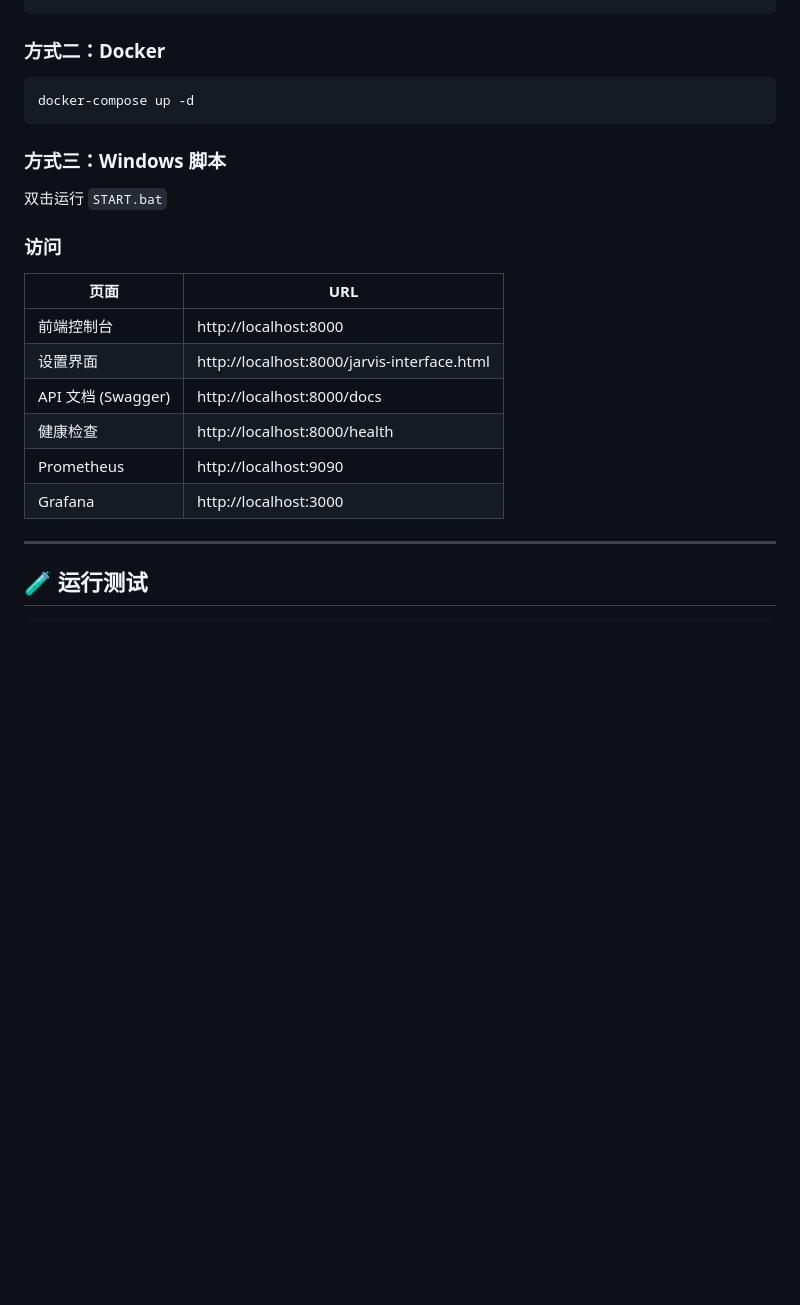
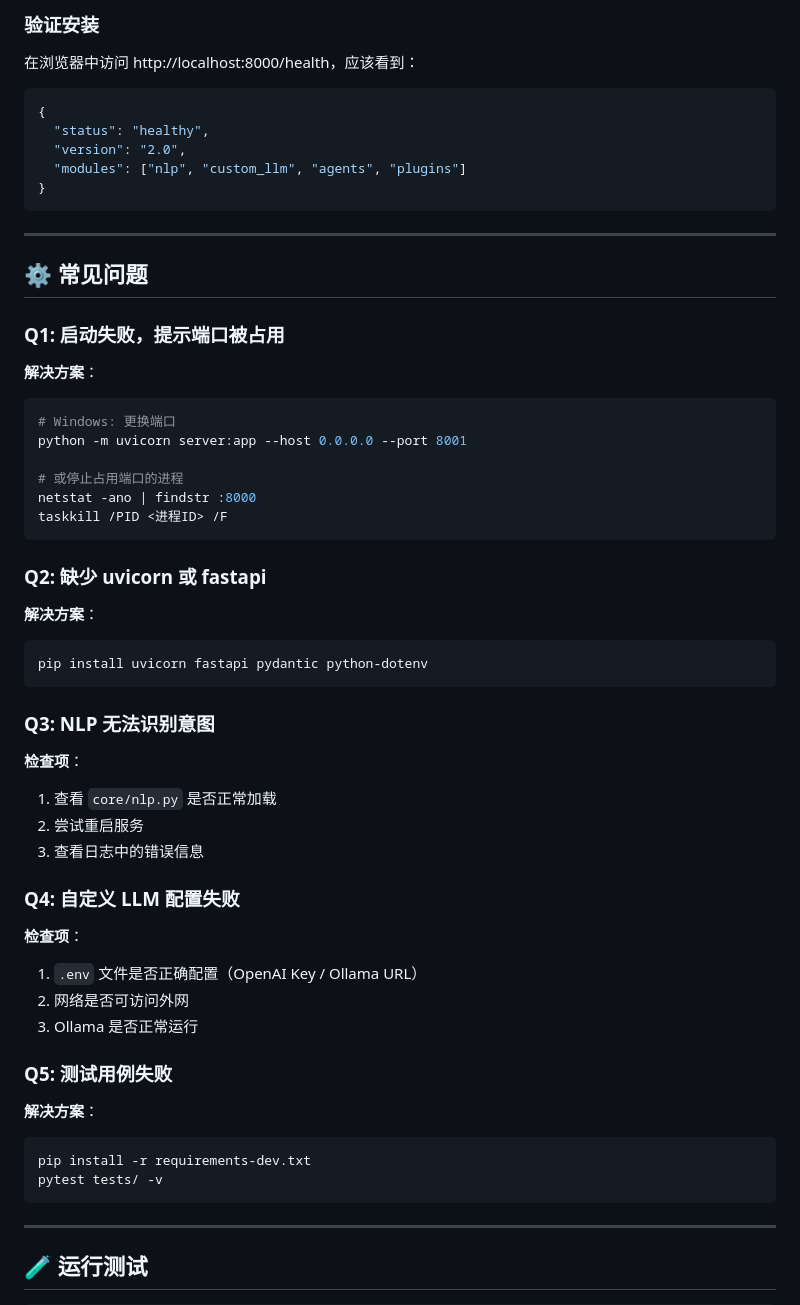
Before and after one commit to Aqr325/Jarvis, a Markdown page: jarvis-agent-app/README.md, the part around one of its changes. GitHub-like rendering; blank space fills up the shorter version.

Commit message:
完善 README 文档
- 添加详细系统要求和安装方式
- 新增三种部署方式说明
- 添加使用示例(日常助手/代码生成/多Agent协作)
- 添加常见问题解答
- 添加截图展示部分(占位符)
- 优化文档结构和可读性

````diff
--- a/jarvis-agent-app/README.md
+++ b/jarvis-agent-app/README.md
@@ -126,25 +265,59 @@ python -m uvicorn server:app --host 0.0.0.0 --port 8000 --reload
+### 验证安装
+
+在浏览器中访问 http://localhost:8000/health，应该看到：
+
+```json
+{
+  "status": "healthy",
+  "version": "2.0",
+  "modules": ["nlp", "custom_llm", "agents", "plugins"]
+}
 ```
 
-### 方式二：Docker
+---
 
+## ⚙️ 常见问题
+
+### Q1: 启动失败，提示端口被占用
+
+**解决方案**：
 ```bash
-docker-compose up -d
+# Windows: 更换端口
+python -m uvicorn server:app --host 0.0.0.0 --port 8001
+
+# 或停止占用端口的进程
+netstat -ano | findstr :8000
+taskkill /PID <进程ID> /F
 ```
 
-### 方式三：Windows 脚本
+### Q2: 缺少 uvicorn 或 fastapi
 
-双击运行 `START.bat`
+**解决方案**：
+```bash
+pip install uvicorn fastapi pydantic python-dotenv
+```
 
-### 访问
+### Q3: NLP 无法识别意图
 
-| 页面 | URL |
-|------|-----|
-| 前端控制台 | http://localhost:8000 |
-| 设置界面 | http://localhost:8000/jarvis-interface.html |
-| API 文档 (Swagger) | http://localhost:8000/docs |
-| 健康检查 | http://localhost:8000/health |
-| Prometheus | http://localhost:9090 |
-| Grafana | http://localhost:3000 |
+**检查项**：
+1. 查看 `core/nlp.py` 是否正常加载
+2. 尝试重启服务
+3. 查看日志中的错误信息
+
+### Q4: 自定义 LLM 配置失败
+
+**检查项**：
+1. `.env` 文件是否正确配置（OpenAI Key / Ollama URL）
+2. 网络是否可访问外网
+3. Ollama 是否正常运行
+
+### Q5: 测试用例失败
+
+**解决方案**：
+```bash
+pip install -r requirements-dev.txt
+pytest tests/ -v
+```
 
 ---
 
````
Also changed, not shown: other parts of jarvis-agent-app/README.md (+144 -5 lines).
